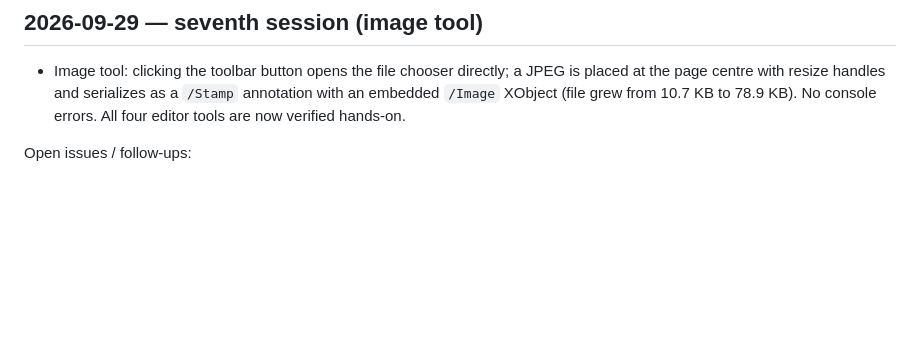
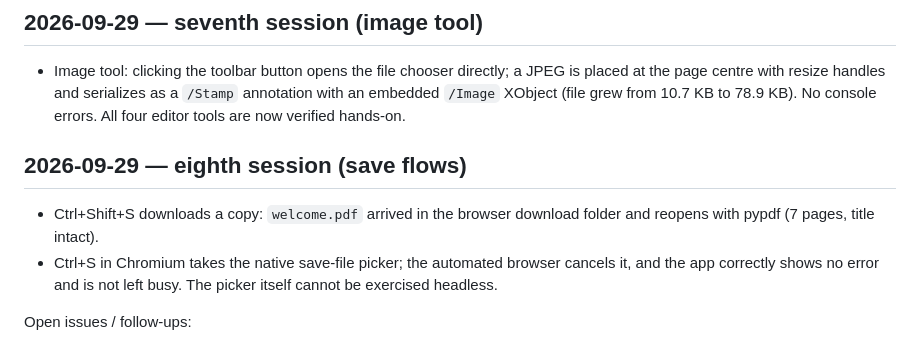
Before and after one commit to GreatOSS/pdf-fable, a Markdown page: docs/TESTING.md, the part around the change. Rendered like a GitHub page; blank space fills up the shorter version.

Commit message:
Testing log: save and download flows
Co-Authored-By: Claude Fable 5.1 <noreply@anthropic.com>

```diff
--- a/docs/TESTING.md
+++ b/docs/TESTING.md
@@ -67,6 +67,11 @@ User-research note: recurring wishes for browser PDF tools are consistent annota
 
 - Image tool: clicking the toolbar button opens the file chooser directly; a JPEG is placed at the page centre with resize handles and serializes as a `/Stamp` annotation with an embedded `/Image` XObject (file grew from 10.7 KB to 78.9 KB). No console errors. All four editor tools are now verified hands-on.
 
+## 2026-09-29 — eighth session (save flows)
+
+- Ctrl+Shift+S downloads a copy: `welcome.pdf` arrived in the browser download folder and reopens with pypdf (7 pages, title intact).
+- Ctrl+S in Chromium takes the native save-file picker; the automated browser cancels it, and the app correctly shows no error and is not left busy. The picker itself cannot be exercised headless.
+
 Open issues / follow-ups:
 - Resizing the window resets the scroll position to the top of the current page.
 - Switching documents very quickly logs a benign "Transport destroyed" console error from the previous viewer initialization.
```
